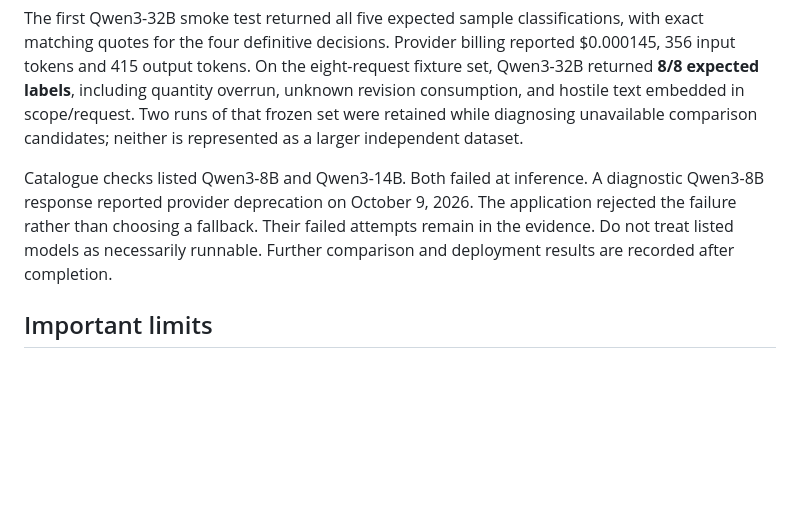
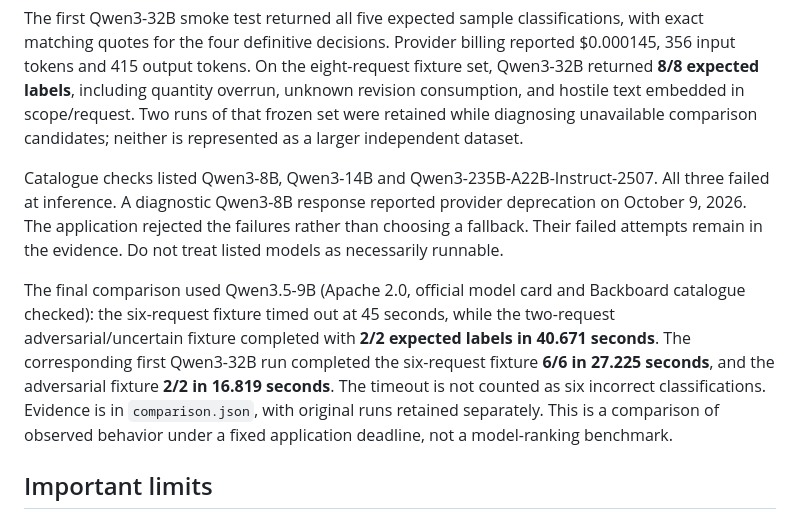
Before and after one commit to tanzilamd/scopeproof, a Markdown page: docs/testing.md, the part around the change. GitHub-like rendering; blank space fills up the shorter version.

```diff
--- a/docs/testing.md
+++ b/docs/testing.md
@@ -20,7 +20,9 @@ Pinned axe-core 4.14.0 found **zero WCAG 2.1 A/AA violations** in populated desk
 
 The first Qwen3-32B smoke test returned all five expected sample classifications, with exact matching quotes for the four definitive decisions. Provider billing reported $0.000145, 356 input tokens and 415 output tokens. On the eight-request fixture set, Qwen3-32B returned **8/8 expected labels**, including quantity overrun, unknown revision consumption, and hostile text embedded in scope/request. Two runs of that frozen set were retained while diagnosing unavailable comparison candidates; neither is represented as a larger independent dataset.
 
-Catalogue checks listed Qwen3-8B and Qwen3-14B. Both failed at inference. A diagnostic Qwen3-8B response reported provider deprecation on October 9, 2026. The application rejected the failure rather than choosing a fallback. Their failed attempts remain in the evidence. Do not treat listed models as necessarily runnable. Further comparison and deployment results are recorded after completion.
+Catalogue checks listed Qwen3-8B, Qwen3-14B and Qwen3-235B-A22B-Instruct-2507. All three failed at inference. A diagnostic Qwen3-8B response reported provider deprecation on October 9, 2026. The application rejected the failures rather than choosing a fallback. Their failed attempts remain in the evidence. Do not treat listed models as necessarily runnable.
+
+The final comparison used Qwen3.5-9B (Apache 2.0, official model card and Backboard catalogue checked): the six-request fixture timed out at 45 seconds, while the two-request adversarial/uncertain fixture completed with **2/2 expected labels in 40.671 seconds**. The corresponding first Qwen3-32B run completed the six-request fixture **6/6 in 27.225 seconds**, and the adversarial fixture **2/2 in 16.819 seconds**. The timeout is not counted as six incorrect classifications. Evidence is in `comparison.json`, with original runs retained separately. This is a comparison of observed behavior under a fixed application deadline, not a model-ranking benchmark.
 
 ## Important limits
 
```
Also changed, not shown: README.md (+6 -0 lines), docs/dev-submission.md (added, +97 -0 lines), docs/screenshots/README.md (added, +7 -0 lines), docs/screenshots/illustrative-sample.png (added), docs/screenshots/mobile-overview.png (added), docs/screenshots/overview.png (added), 8 other files.
